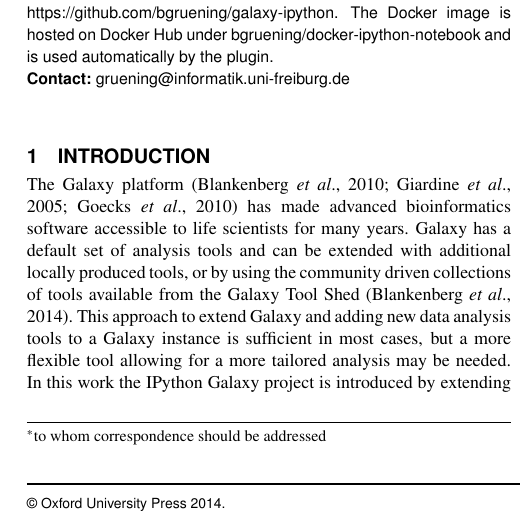
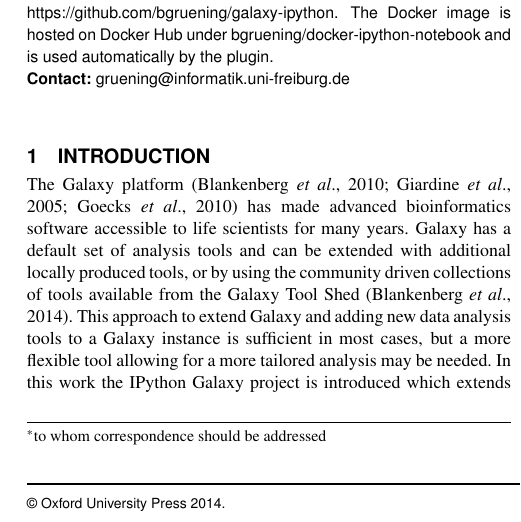
Before and after one commit to bgruening/ipython-galaxy-publication, a LaTeX paper (latex/document.tex): part of one column of page 1 of 3, cut so that both start at the same text. Compiled offline with pdfLaTeX.

Commit message:
'to introduce by extending' seems wrong

```diff
--- a/latex/document.tex
+++ b/latex/document.tex
@@ -49,7 +49,7 @@
 to life scientists for many years. Galaxy has a default set of analysis tools and can be extended with additional locally produced tools, or by using the community driven collections of tools available from the Galaxy Tool Shed
 \citep{Blankenberg2014}. This approach to extend Galaxy and adding new data analysis tools to a Galaxy instance is sufficient
 in most cases, but a more flexible tool allowing for a more tailored analysis may be needed.
-In this work the IPython Galaxy project is introduced by extending the Galaxy framework with an interface to an
+In this work the IPython Galaxy project is introduced which extends the Galaxy framework with an interface to an
 IPython \citep{Perez2007} instance running inside a Docker container.
 IPython provides a web service which allows for a graphical and interactive way to compute and visualize data,
 extensible through publicly available Python libraries. The IPython instance is run within a Docker container,
```
